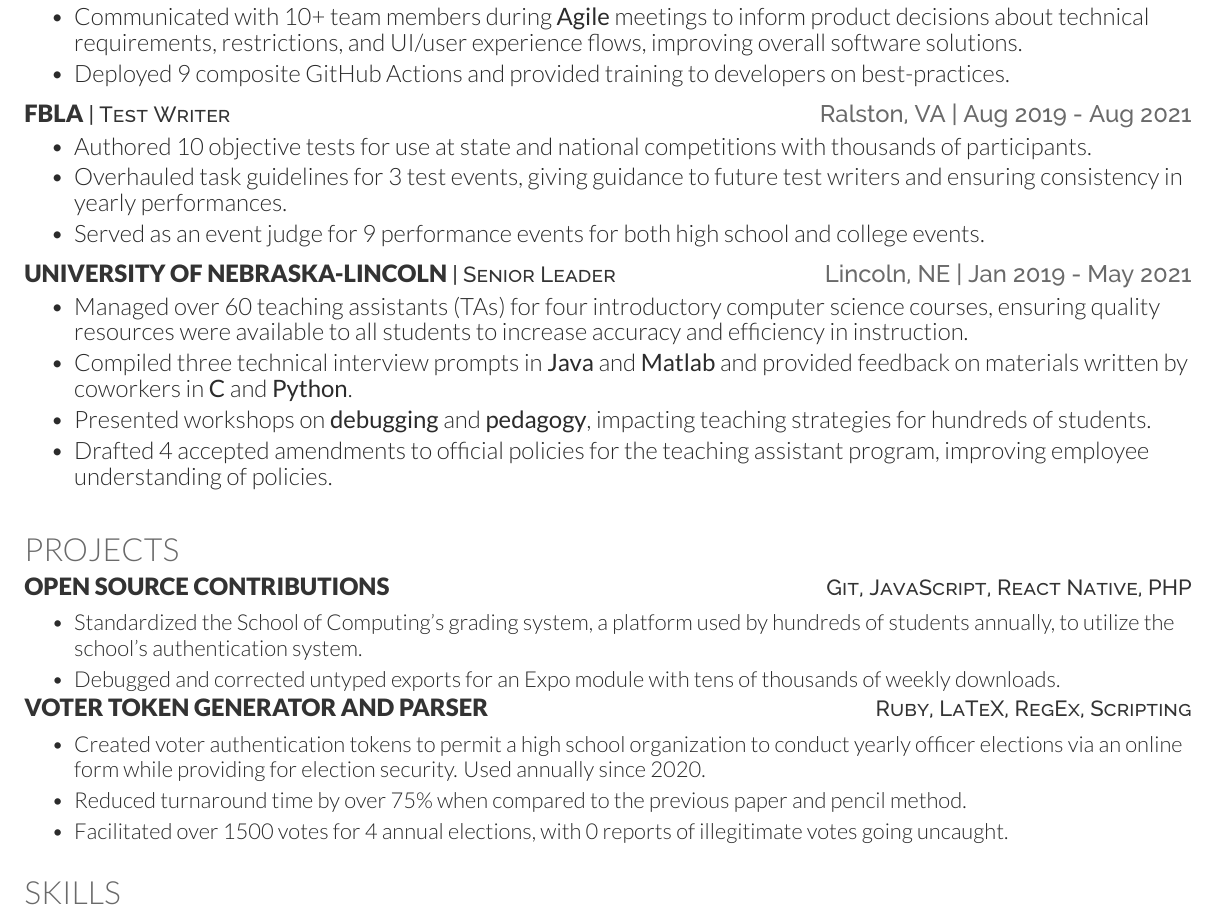
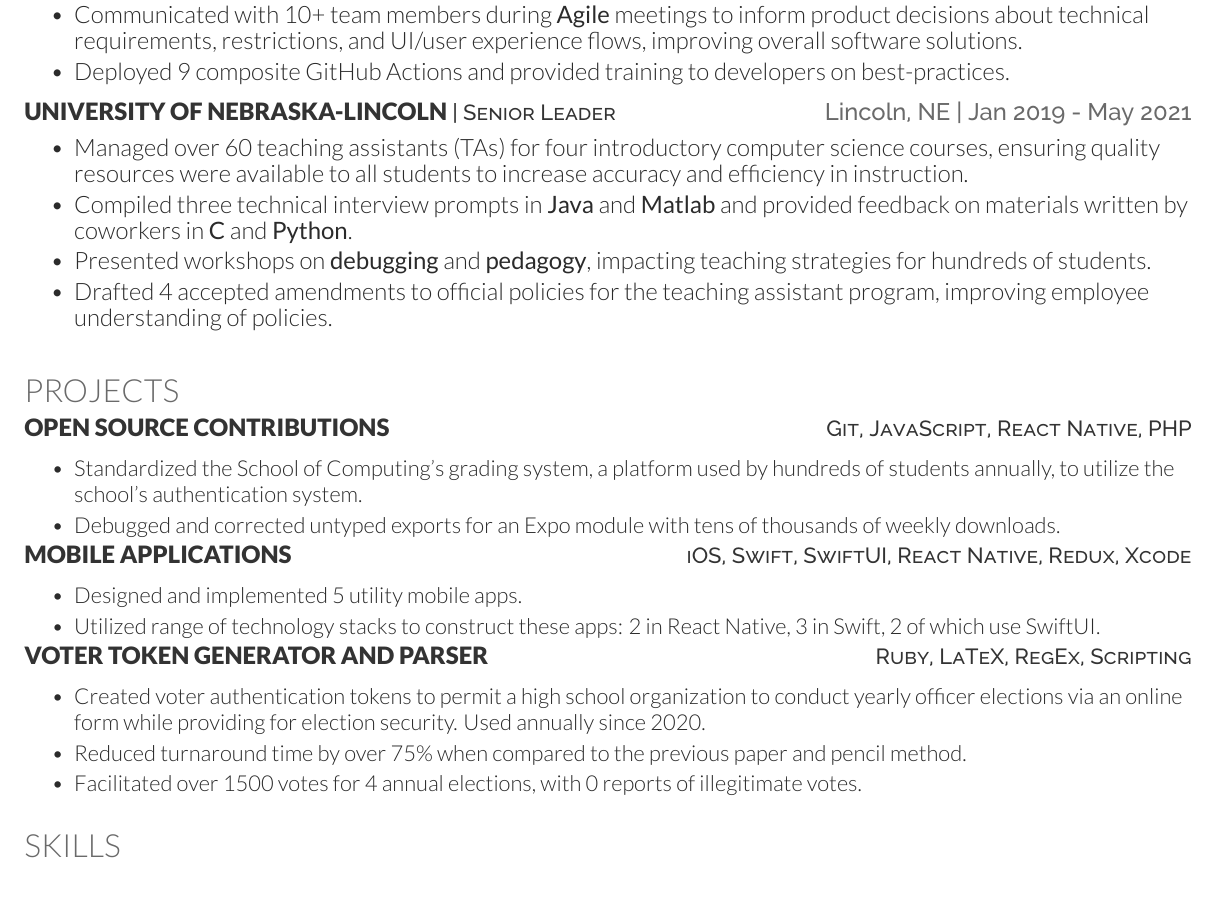
Before and after one commit to hbiede/resume, a LaTeX CV (resume.tex): part of the page, cut so that both start at the same text. Compiled offline with XeLaTeX.

Commit message:
Add project

```diff
--- a/resume.tex
+++ b/resume.tex
@@ -122,17 +122,17 @@
 \end{bullets}
 \sectionsep
 
-\resumeHeadingWithURL{FBLA}{Test Writer}{Ralston, VA}{Aug 2019 - Aug 2021}{https://fbla.org}
-\begin{bullets}
-    \item Authored 10 objective tests for use at state and national
-        competitions with thousands of participants.
-    \item Overhauled task guidelines for 3 test events, giving
-        guidance to future test writers and ensuring consistency in
-        yearly performances.
-    \item Served as an event judge for 9 performance events for both
-        high school and college events.
-\end{bullets}
-\sectionsep
+%\resumeHeadingWithURL{FBLA}{Test Writer}{Ralston, VA}{Aug 2019 - Aug 2021}{https://fbla.org}
+%\begin{bullets}
+%    \item Authored 10 objective tests for use at state and national
+%        competitions with thousands of participants.
+%    \item Overhauled task guidelines for 3 test events, giving
+%        guidance to future test writers and ensuring consistency in
+%        yearly performances.
+%    \item Served as an event judge for 16 performance events for both
+%        high school and college events.
+%\end{bullets}
+%\sectionsep
 
 \resumeHeadingWithURL{University of Nebraska-Lincoln}{Senior Leader}{Lincoln, NE}{Jan 2019 - May 2021}{https://computing.unl.edu}
 \begin{bullets}
@@ -182,6 +182,13 @@
         module} with tens of thousands of weekly downloads.
 \end{bullets}
 
+\projectHeading{Mobile Applications}{\yourWebsiteLink/tags/ios}{iOS, Swift, SwiftUI, React Native, Redux, Xcode}
+\begin{bullets}
+    \item Designed and implemented 5 utility mobile apps.
+    \item Utilized range of technology stacks to construct these apps: 2 in React Native,
+        3 in Swift, 2 of which use SwiftUI.
+\end{bullets}
+
 %\projectHeading{What's Next}{https://github.com/hbiede/whats-next}{Swift, SwiftUI, Accessibility, iOS}
 %\begin{bullets}
 %    \item Gives users the ability to track movie, book, and TV show
@@ -205,7 +212,7 @@
     \item Reduced turnaround time by over 75\% when compared to the
         previous paper and pencil method.
     \item Facilitated over 1500 votes for 4 annual elections,
-        with 0 reports of illegitimate votes going uncaught.
+        with 0 reports of illegitimate votes.
 \end{bullets}
 \sectionsep
 
```
Also changed, not shown: resume.pdf (deleted).
